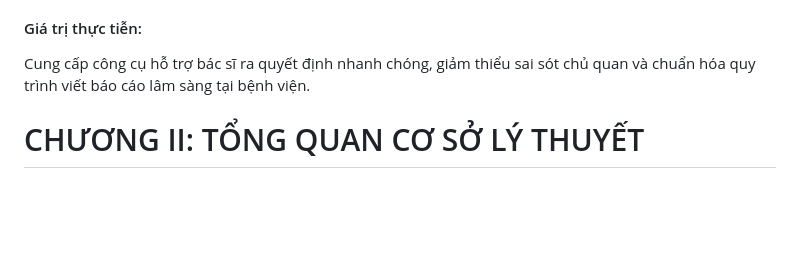
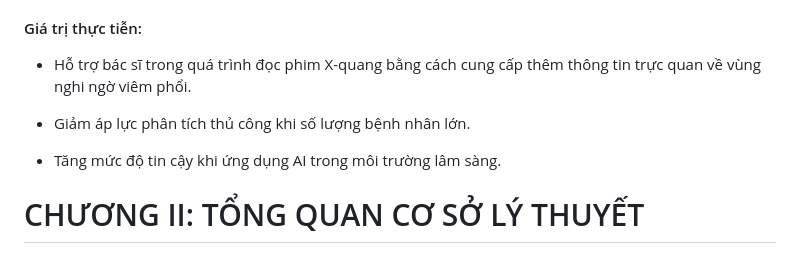
Before and after one commit to MinhNhutTG/ChanDoanViemPhoi, a Markdown page: README.md, the part around one of its changes. Rendered like a GitHub page; blank space fills up the shorter version.

```diff
--- a/README.md
+++ b/README.md
@@ -178,5 +203,9 @@ Phạm vi ứng dụng: Đề tài tập trung vào việc chẩn đoán viêm p
 #### Giá trị thực tiễn:
-Cung cấp công cụ hỗ trợ bác sĩ ra quyết định nhanh chóng, giảm thiểu sai sót chủ quan và chuẩn hóa quy trình viết báo cáo lâm sàng tại bệnh viện.
+ * Hỗ trợ bác sĩ trong quá trình đọc phim X-quang bằng cách cung cấp thêm thông tin trực quan về vùng nghi ngờ viêm phổi.
+
+ * Giảm áp lực phân tích thủ công khi số lượng bệnh nhân lớn.
+
+ * Tăng mức độ tin cậy khi ứng dụng AI trong môi trường lâm sàng.
 
 
 # CHƯƠNG II: TỔNG QUAN CƠ SỞ LÝ THUYẾT
```
Also changed, not shown: other parts of README.md (+39 -14 lines).
